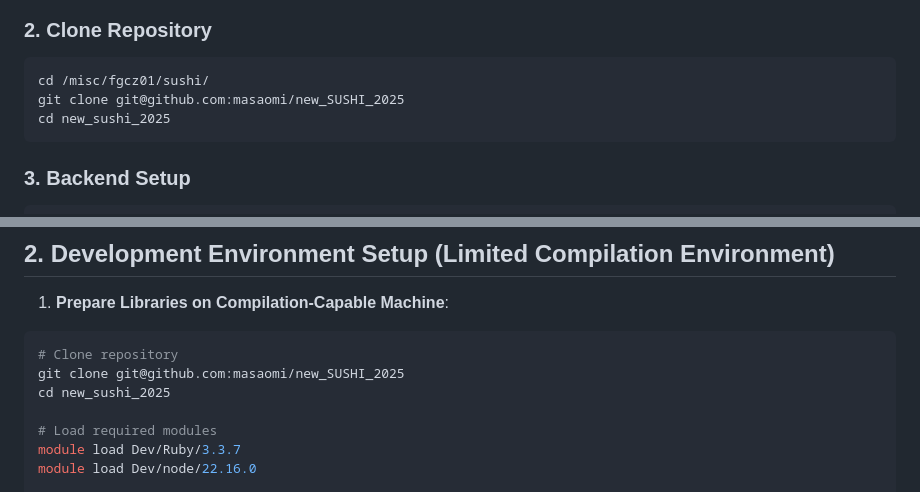
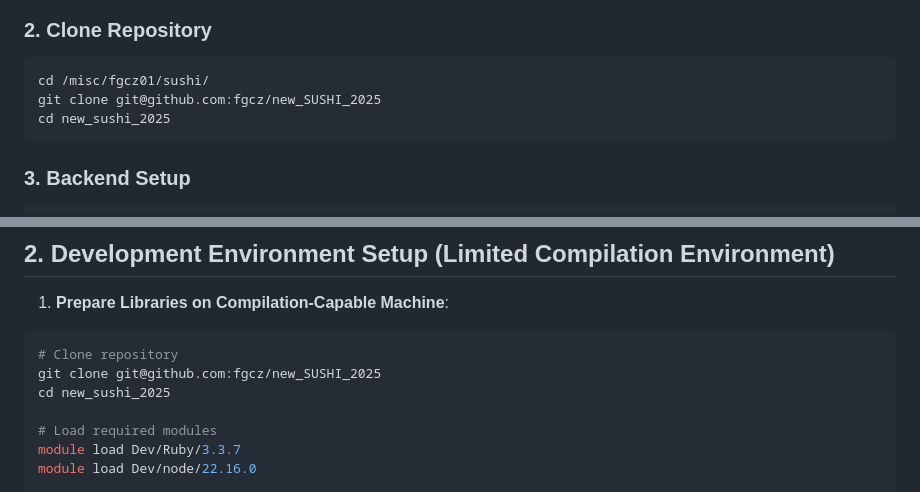
Before and after one commit to fgcz/New_SUSHI_2025, a Markdown page: README.md, 2 parts joined by grey strips. Rendered like a GitHub page.

````diff
--- a/README.md
+++ b/README.md
@@ -22,7 +22,7 @@ module load Dev/node/22.16.0
 ### 2. Clone Repository
 ```bash
 cd /misc/fgcz01/sushi/
-git clone git@github.com:masaomi/new_SUSHI_2025
+git clone git@github.com:fgcz/new_SUSHI_2025
 cd new_sushi_2025
 ```
 
@@ -50,7 +50,7 @@ npm install
 1. **Prepare Libraries on Compilation-Capable Machine**:
 ```bash
 # Clone repository
-git clone git@github.com:masaomi/new_SUSHI_2025
+git clone git@github.com:fgcz/new_SUSHI_2025
 cd new_sushi_2025
 
 # Load required modules
````
